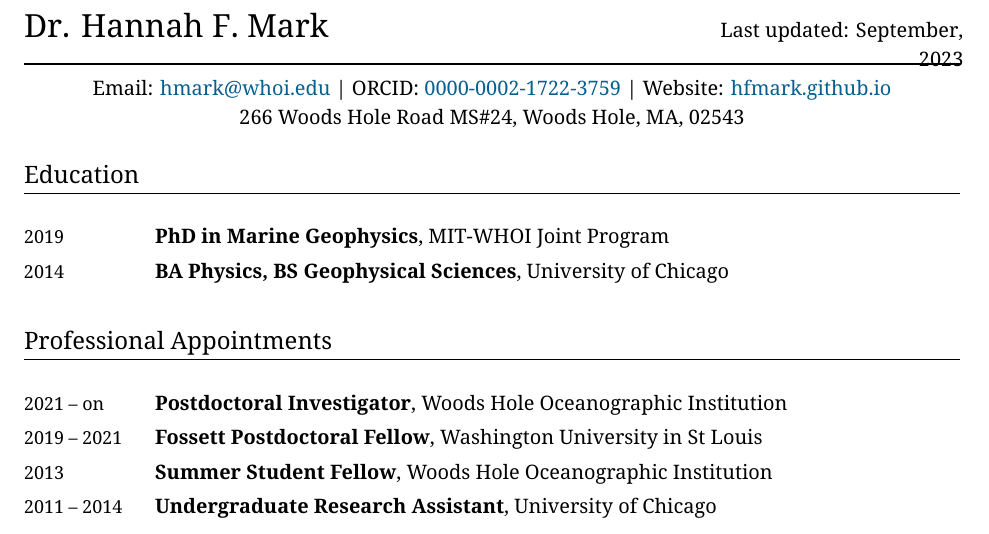
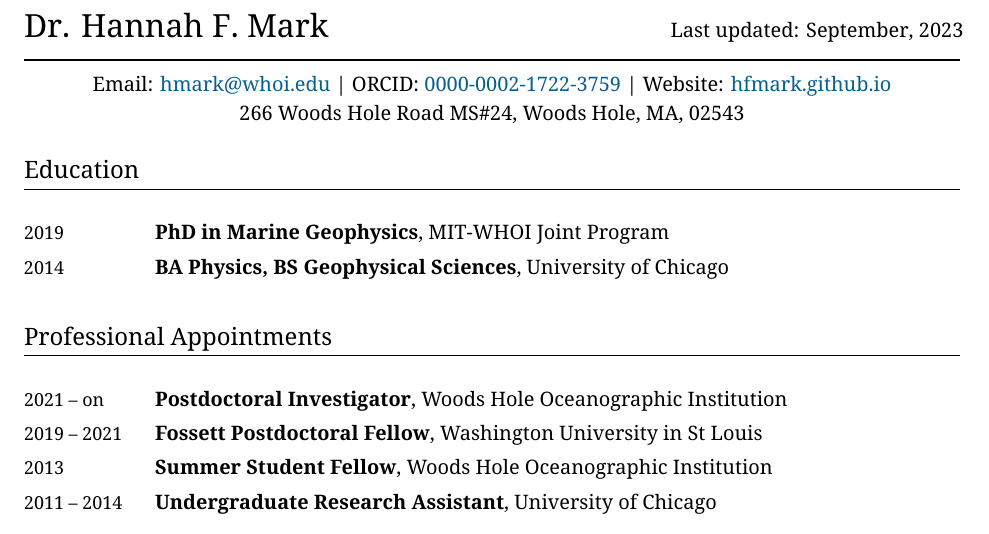
Before and after one commit to hfmark/cv, a LaTeX CV (hfmark_cv.tex): part of page 1 of 6, cut so that both start at the same text. Compiled offline with XeLaTeX.

Commit message:
September is a long word

```diff
--- a/hfmark_cv.tex
+++ b/hfmark_cv.tex
@@ -241,10 +241,10 @@
 % Remove extra header space
 \vspace*{-2.75\baselineskip}
 
-\begin{minipage}[t]{0.7\textwidth}
+\begin{minipage}[t]{0.6\textwidth}
   {\fontsize{16pt}{0}\selectfont\MyName}
 \end{minipage}
-\begin{minipage}[t]{0.3\textwidth}
+\begin{minipage}[t]{0.4\textwidth}
   \begin{flushright}
     Last updated: \monthyear\today
   \end{flushright}
```
